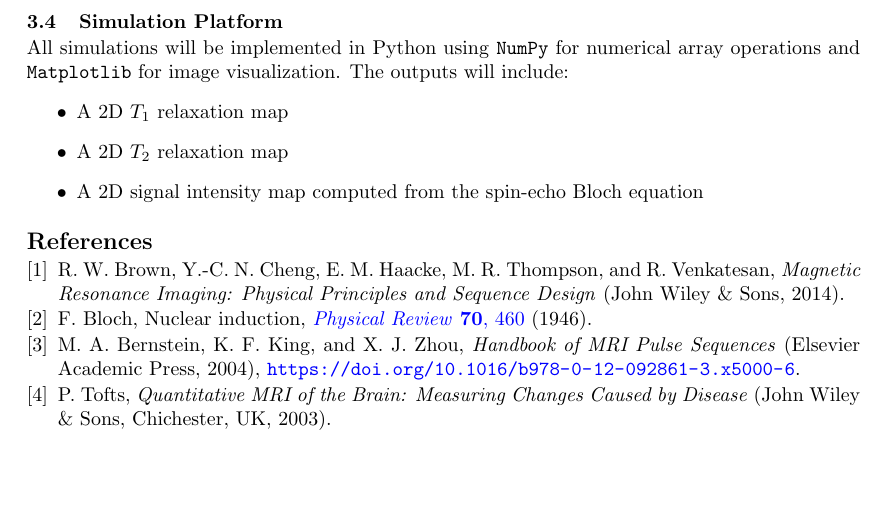
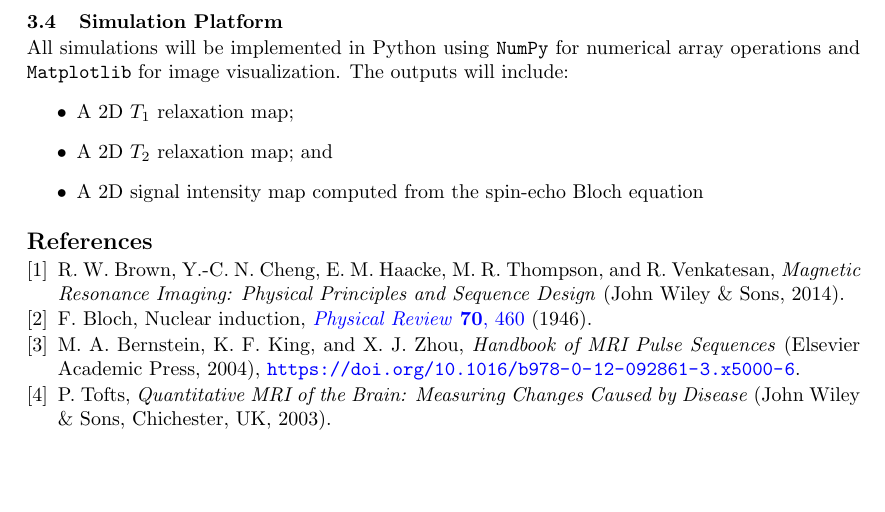
Before and after one commit to rntfbliii/ap191-ipmri-project-bloch-mri, a LaTeX document (paper/main.tex): part of page 3 of 3, cut so that both start at the same text. Compiled offline with pdfLaTeX.

Commit message:
Update main.tex

```diff
--- a/paper/main.tex
+++ b/paper/main.tex
@@ -146,8 +146,8 @@ where \( r(x, y) \) is the Euclidean distance from the lesion center and \( r_{\
 
 All simulations will be implemented in Python using \texttt{NumPy} for numerical array operations and \texttt{Matplotlib} for image visualization. The outputs will include:
 \begin{itemize}
-    \item A 2D \(T_1\) relaxation map
-    \item A 2D \(T_2\) relaxation map
+    \item A 2D \(T_1\) relaxation map;
+    \item A 2D \(T_2\) relaxation map; and
     \item A 2D signal intensity map computed from the spin-echo Bloch equation
 \end{itemize}
 
```
